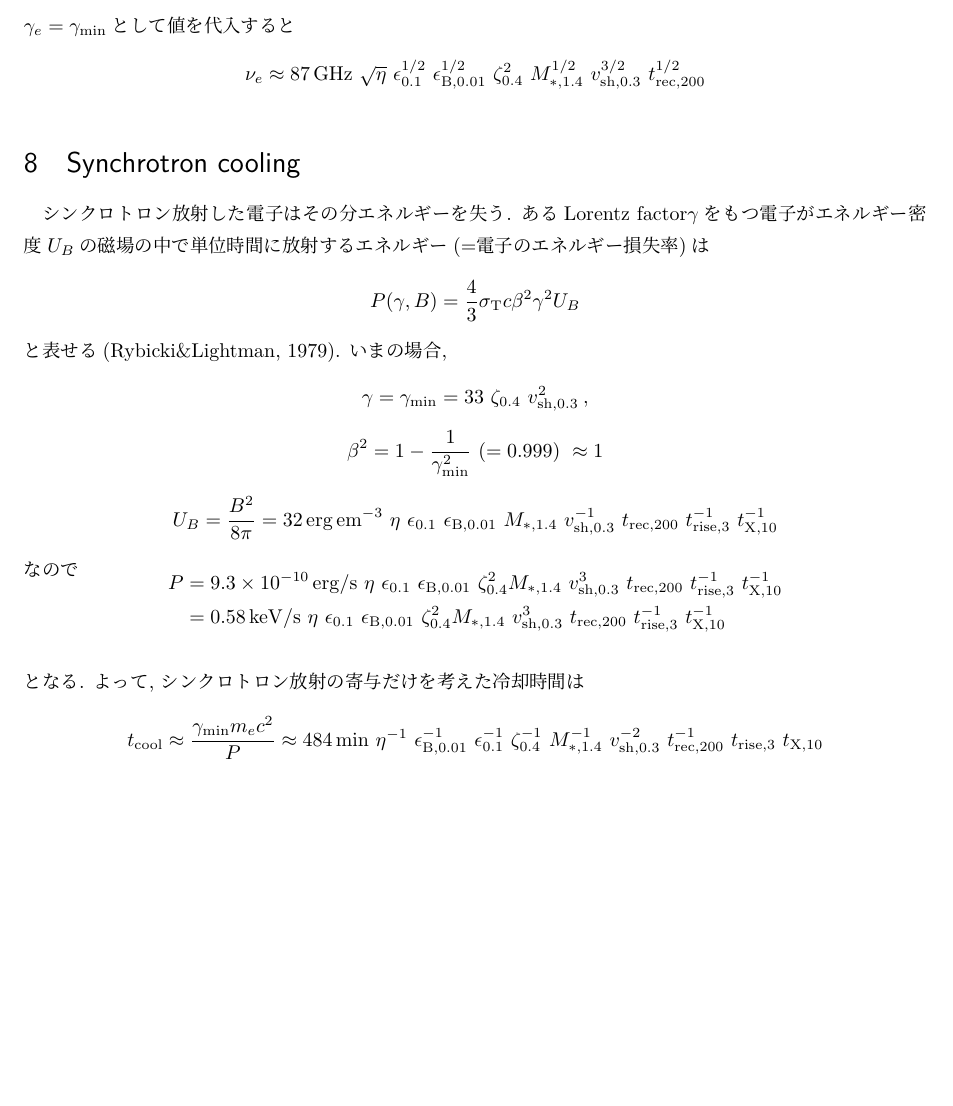
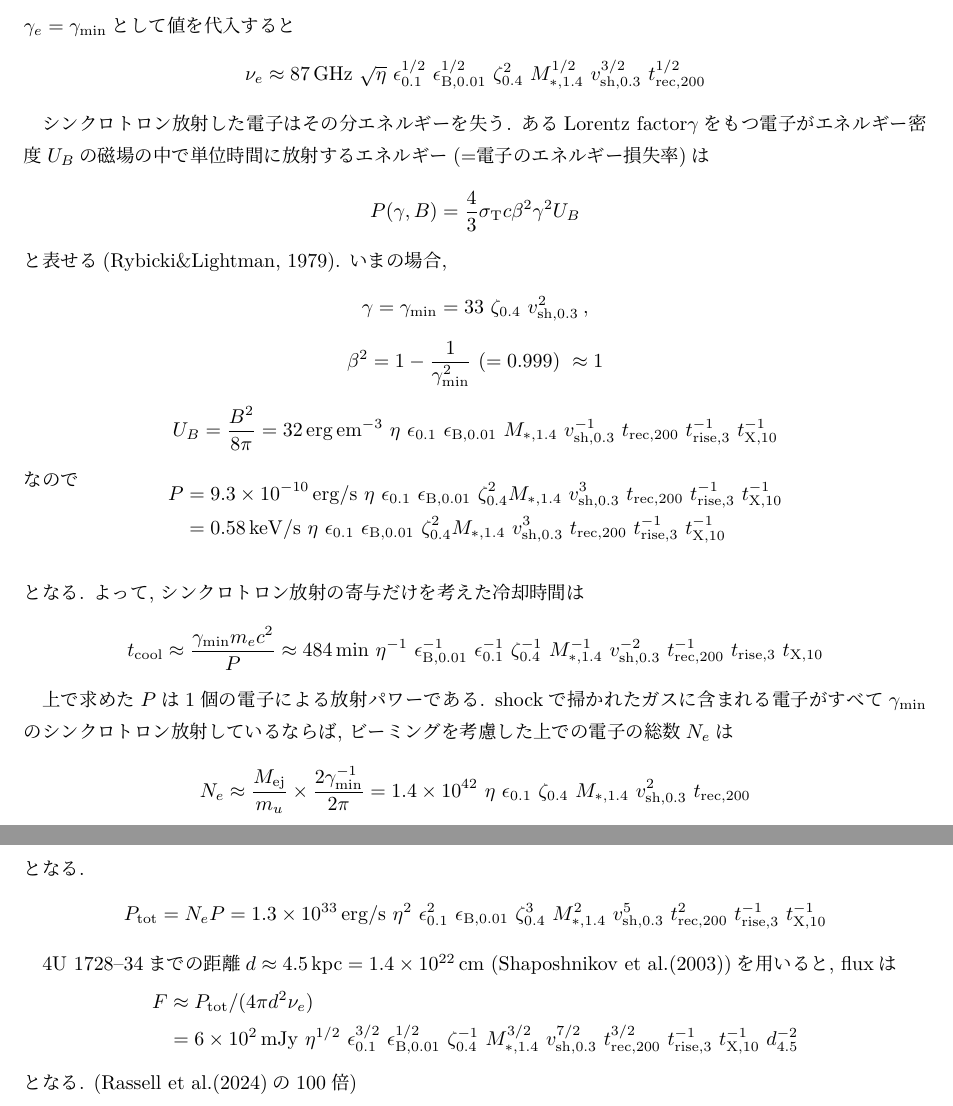
Before and after one commit to ru-lilas/X_ray_bursts, a LaTeX document (radio_counterpart/draft.tex): part of page 3 of 3 before the commit and two parts of pages 3 and 4 of 4 after it, the two joined at a grey line, cut so that both start at the same text, the shorter picture padded with empty space. Compiled offline with LuaLaTeX.

Commit message:
update: fluxの計算を追加

```diff
--- a/radio_counterpart/draft.tex
+++ b/radio_counterpart/draft.tex
@@ -36,6 +36,7 @@
 \newcommand{\ftdecay}{\tau_{\num{10}}}
 \newcommand{\fvsh}{v_{\mathrm{sh},\num{0.3}}}
 \newcommand{\fzeta}{\zeta_{\num{0.4}}}
+\newcommand{\fdis}{d_{\num{4.5}}}
 
 \newcommand{\rsh}{r_\mathrm{sh}}
 \newcommand{\lsh}{l_\mathrm{sh}}
@@ -285,9 +286,6 @@ $\gamma_e$のLorenz factorをもつ電子からのシンクロトロン放射を
 %   \nu_e \approx \SI{7.92}{GHz}
 % \end{equation}
 
-
-
-\section{Synchrotron cooling}
 シンクロトロン放射した電子はその分エネルギーを失う.
 あるLorentz factor$\gamma$をもつ電子がエネルギー密度$U_B$の磁場の中で単位時間に放射するエネルギー
 (=電子のエネルギー損失率)は
@@ -339,4 +337,36 @@ $\gamma_e$のLorenz factorをもつ電子からのシンクロトロン放射を
   ~\eta^{-1}~\fepsB^{-1}~\feps^{-1}~\fzeta^{-1}~\fMx^{-1}
   ~\fvsh^{-2}~\ftrec^{-1}~\ftrise~\ftdur
 \end{equation}
+
+上で求めた$P$は1個の電子による放射パワーである.
+shockで掃かれたガスに含まれる電子がすべて
+$\gamma_\mathrm{min}$のシンクロトロン放射しているならば, ビーミングを考慮した上での
+電子の総数$N_e$は
+\begin{equation}
+  N_e \approx \frac{M_\mathrm{ej}}{m_u} \times \frac{2\gamma_\mathrm{min}^{-1}}{2\pi}
+  =
+  \num{1.4e42}~
+  \eta~\feps~\fzeta~\fMx~\fvsh^2~\ftrec
+\end{equation}
+となる.
+\begin{equation}
+  P_\mathrm{tot}
+  =
+  N_e P
+  =
+  \SI{1.3e33}{erg/s}~
+  \eta^2~\feps^2~\fepsB~\fzeta^3~\fMx^2~\fvsh^5~\ftrec^2~\ftrise^{-1}~\ftdur^{-1}\\
+\end{equation}
+
+4U 1728--34までの距離\( d \approx \SI{4.5}{kpc} = \SI{1.4e22}{cm} \)
+(Shaposhnikov et al.(2003))を用いると, fluxは
+\begin{empheq}{align}
+  F
+  &\approx P_\mathrm{tot} / (4\pi d^2 \nu_e)\\
+  &=
+  \SI{6e2}{mJy}~
+  \eta^{1/2}~\feps^{3/2}~\fepsB^{1/2}~\fzeta^{-1}~\fMx^{3/2}~
+  \fvsh^{7/2}~\ftrec^{3/2}~\ftrise^{-1}~\ftdur^{-1}~\fdis^{-2}
+\end{empheq}
+となる. (Rassell et al.(2024)の100倍)
 \end{document}
```
Also changed, not shown: radio_counterpart/draft.pdf, 2 other files.
